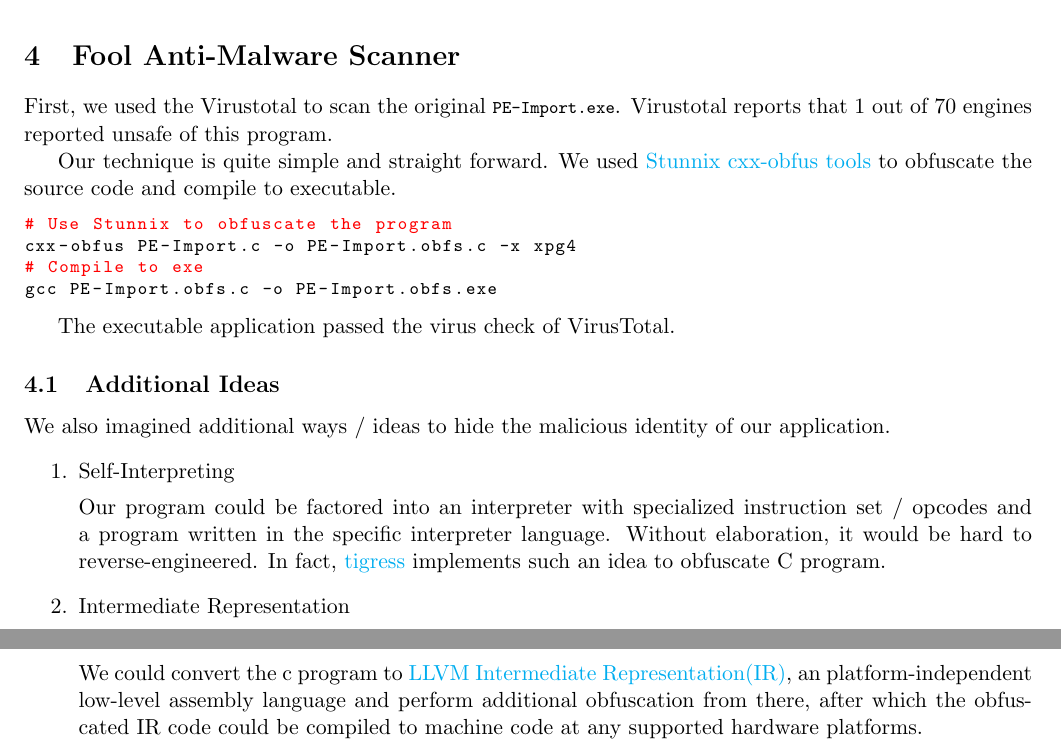
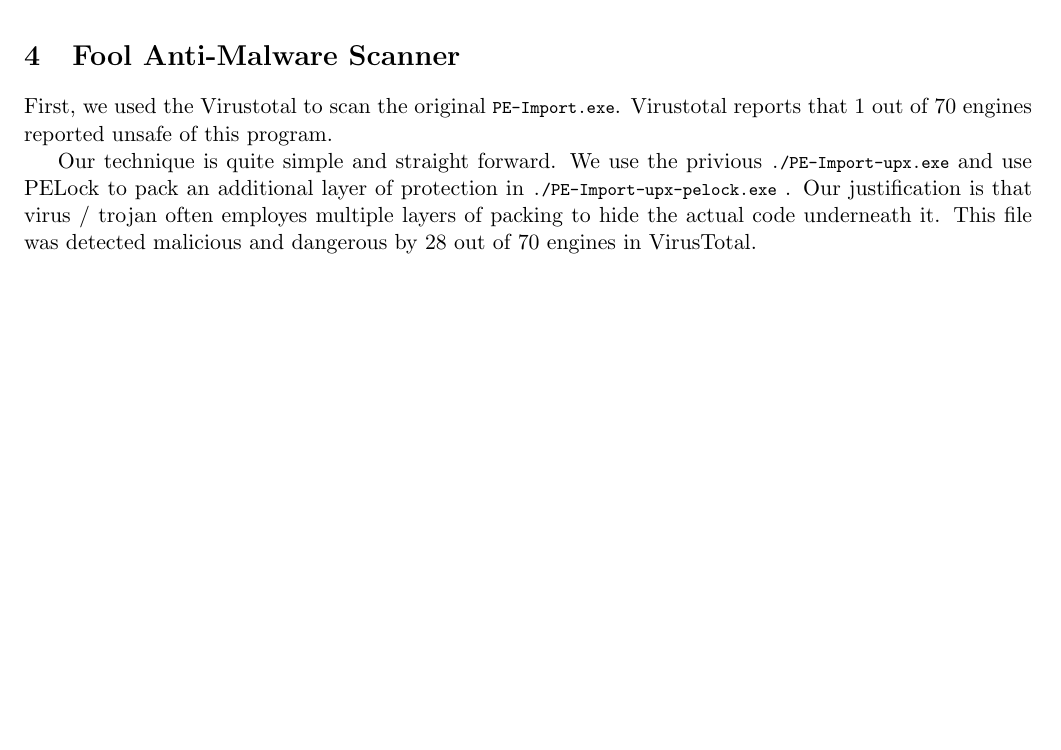
Before and after one commit to Mestrace/EECS444-Computer-Security, a LaTeX problem sheet (Assignment/2/Q1/q1report.tex): two parts of pages 3 and 4 of 4 before the commit and part of page 3 of 3 after it, the two joined at a grey line, cut so that both start at the same text, the shorter picture padded with empty space. Compiled offline with pdfLaTeX.

Commit message:
Updates from Overleaf

```diff
--- a/Assignment/2/Q1/q1report.tex
+++ b/Assignment/2/Q1/q1report.tex
@@ -114,22 +114,16 @@
 
 First, we used the Virustotal to scan the original \lstinline{PE-Import.exe}. Virustotal reports that 1 out of 70 engines reported unsafe of this program.
 
-Our technique is quite simple and straight forward. We used \href{http://stunnix.com/prod/cxxo/}{Stunnix cxx-obfus tools} to obfuscate the source code and compile to executable.
+Our technique is quite simple and straight forward. We use the privious \lstinline{./PE-Import-upx.exe} and use PELock to pack an additional layer of protection in \lstinline{./PE-Import-upx-pelock.exe} . Our justification is that virus / trojan often employes multiple layers of packing to hide the actual code underneath it. This file was detected malicious and dangerous by 28 out of 70 engines in VirusTotal.
 
-\begin{lstlisting}[language=bash]
-# Use Stunnix to obfuscate the program
-cxx-obfus PE-Import.c -o PE-Import.obfs.c -x xpg4
-# Compile to exe
-gcc PE-Import.obfs.c -o PE-Import.obfs.exe
-\end{lstlisting}
+% Our technique is quite simple and straight forward. We used \href{http://stunnix.com/prod/cxxo/}{Stunnix cxx-obfus tools} to obfuscate the source code and compile to executable.
 
-The executable application passed the virus check of VirusTotal.
+% \begin{lstlisting}[language=bash]
+% # Use Stunnix to obfuscate the program
+% cxx-obfus PE-Import.c -o PE-Import.obfs.c -x xpg4
+% # Compile to exe
+% gcc PE-Import.obfs.c -o PE-Import.obfs.exe
+% \end{lstlisting}
 
-\subsection{Additional Ideas}
-We also imagined additional ways / ideas to hide the malicious identity of our application.
-\begin{enumerate}
-    \item Self-Interpreting \par
-    Our program could be factored into an interpreter with specialized instruction set / opcodes and a program written in the specific interpreter language. Without elaboration, it would be hard to reverse-engineered. In fact, \href{http://tigress.cs.arizona.edu/index.html}{tigress} implements such an idea to obfuscate C program.
-    \item Intermediate Representation\par
-    We could convert the c program to \href{https://llvm.org/docs/index.html}{LLVM Intermediate Representation(IR)}, an platform-independent low-level assembly language and perform additional obfuscation from there, after which the obfuscated IR code could be compiled to machine code at any supported hardware platforms.
+% The executable application passed the virus check of VirusTotal.
 
```
Also changed, not shown: Assignment/2/Q1/q1report.tex (10 more changed lines).
